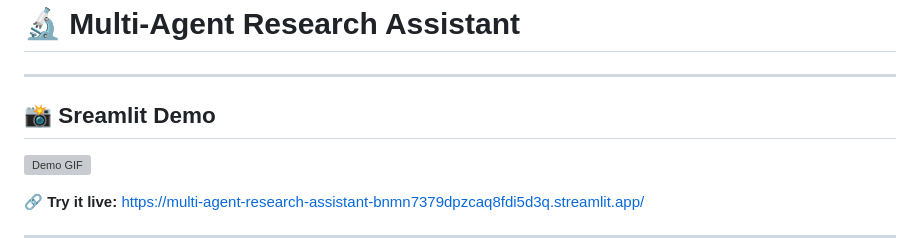
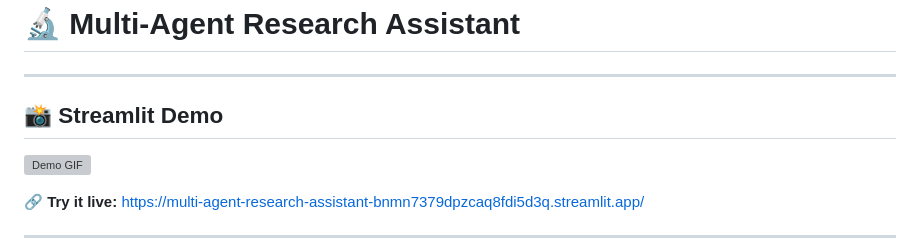
Before and after one commit to dounia4112/Multi-Agent-Research-Assistant, a Markdown page: README.md, the part around the change. Rendered like a GitHub page; grey boxes are pictures that could not be loaded.

```diff
--- a/README.md
+++ b/README.md
@@ -2,7 +2,7 @@
 
 ---
 
-## 📸 Sreamlit Demo
+## 📸 Streamlit Demo
 
 ![Demo GIF](assets/demo.gif)
 
```
